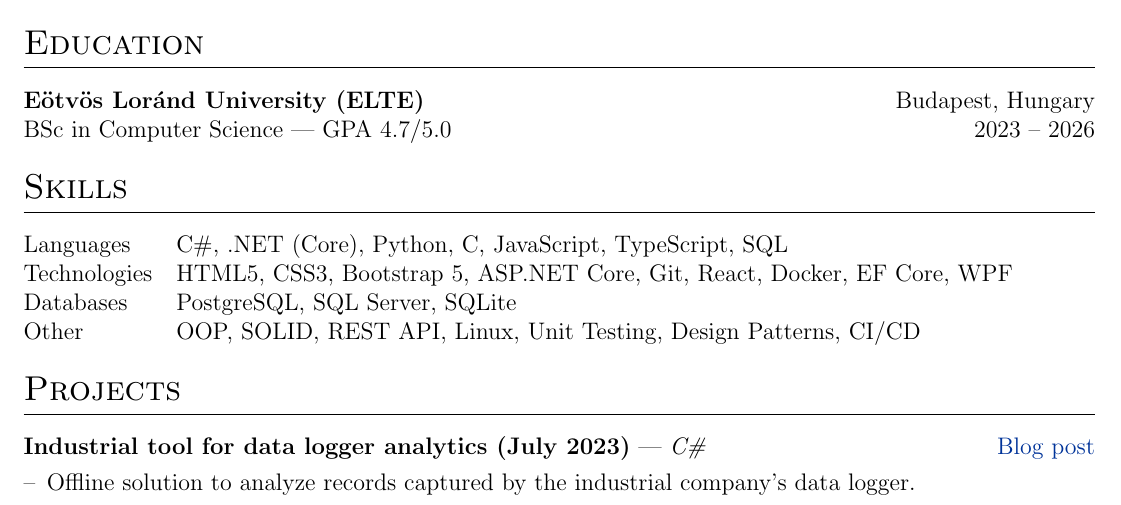
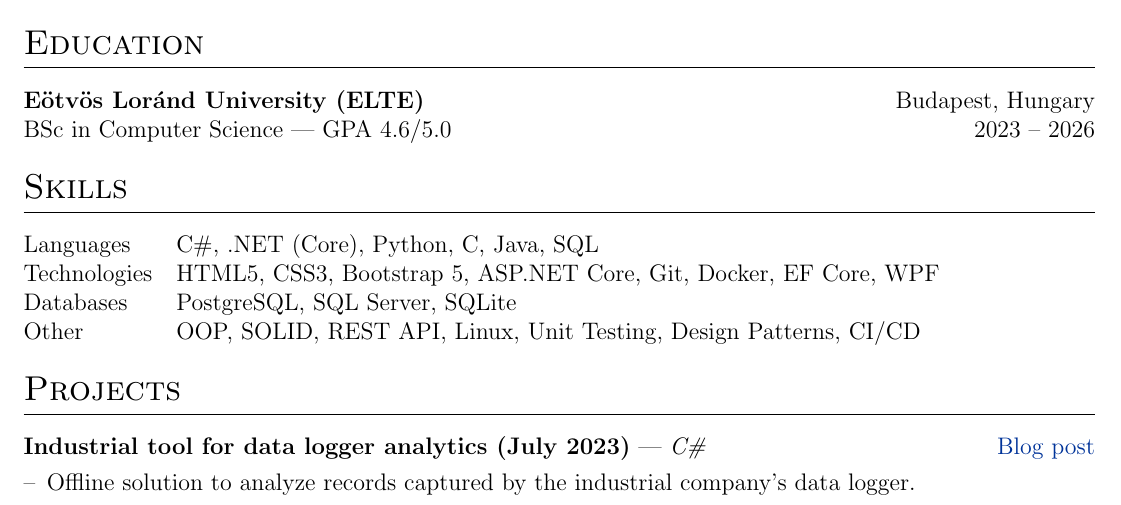
Before and after one commit to andude10/cv, a LaTeX CV (cv.tex): part of the page, cut so that both start at the same text. Compiled offline with pdfLaTeX.

Commit message:
small update

```diff
--- a/cv.tex
+++ b/cv.tex
@@ -130,7 +130,7 @@
 \section{Education}
 \begin{tabularx}{\linewidth}{@{}l X@{}}
 \textbf{Eötvös Loránd University (ELTE)} & \hfill \normalsize Budapest, Hungary \\
-BSc in Computer Science | GPA 4.7/5.0  & \hfill \normalsize \normalsize 2023 – 2026  \\
+BSc in Computer Science | GPA 4.6/5.0  & \hfill \normalsize \normalsize 2023 – 2026  \\
 
 \end{tabularx}
 
@@ -139,8 +139,8 @@ BSc in Computer Science | GPA 4.7/5.0  & \hfill \normalsize \normalsize 2023 –
 %----------------------------------------------------------------------------------------
 \section{Skills}
 \begin{tabularx}{\linewidth}{@{}l X@{}}
-Languages &  \normalsize{C\#, .NET (Core), Python, C, JavaScript, TypeScript, SQL  }\\
-Technologies &  \normalsize{HTML5, CSS3, Bootstrap 5, ASP.NET Core, Git, React, Docker, EF Core, WPF }\\
+Languages &  \normalsize{C\#, .NET (Core), Python, C, Java, SQL  }\\
+Technologies &  \normalsize{HTML5, CSS3, Bootstrap 5, ASP.NET Core, Git, Docker, EF Core, WPF }\\
 Databases &  \normalsize{PostgreSQL, SQL Server, SQLite  }\\
 Other &  \normalsize{ OOP, SOLID, REST API, Linux, Unit Testing, Design Patterns, CI/CD }\\
 \end{tabularx}
```
